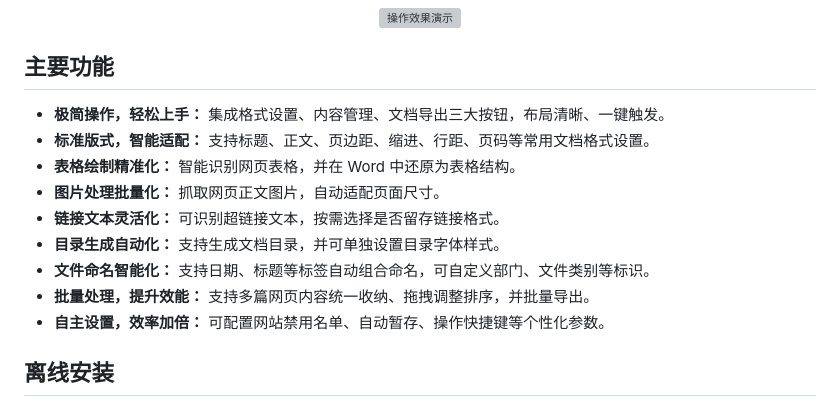
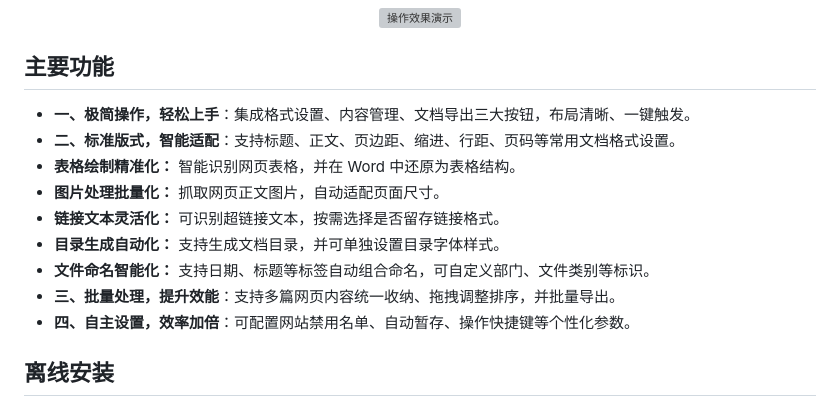
Before and after one commit to FunYoung-code/web-to-doc, a Markdown page: README.zh_CN.md, the part around the change. GitHub-like rendering; grey boxes are pictures that could not be loaded.

```diff
--- a/README.zh_CN.md
+++ b/README.zh_CN.md
@@ -51,15 +51,15 @@
 
 ## 主要功能
 
-- **极简操作，轻松上手：** 集成格式设置、内容管理、文档导出三大按钮，布局清晰、一键触发。
-- **标准版式，智能适配：** 支持标题、正文、页边距、缩进、行距、页码等常用文档格式设置。
+- **一、极简操作，轻松上手**：集成格式设置、内容管理、文档导出三大按钮，布局清晰、一键触发。
+- **二、标准版式，智能适配**：支持标题、正文、页边距、缩进、行距、页码等常用文档格式设置。
 - **表格绘制精准化：** 智能识别网页表格，并在 Word 中还原为表格结构。
 - **图片处理批量化：** 抓取网页正文图片，自动适配页面尺寸。
 - **链接文本灵活化：** 可识别超链接文本，按需选择是否留存链接格式。
 - **目录生成自动化：** 支持生成文档目录，并可单独设置目录字体样式。
 - **文件命名智能化：** 支持日期、标题等标签自动组合命名，可自定义部门、文件类别等标识。
-- **批量处理，提升效能：** 支持多篇网页内容统一收纳、拖拽调整排序，并批量导出。
-- **自主设置，效率加倍：** 可配置网站禁用名单、自动暂存、操作快捷键等个性化参数。
+- **三、批量处理，提升效能**：支持多篇网页内容统一收纳、拖拽调整排序，并批量导出。
+- **四、自主设置，效率加倍**：可配置网站禁用名单、自动暂存、操作快捷键等个性化参数。
 
 ## 离线安装
 
```
